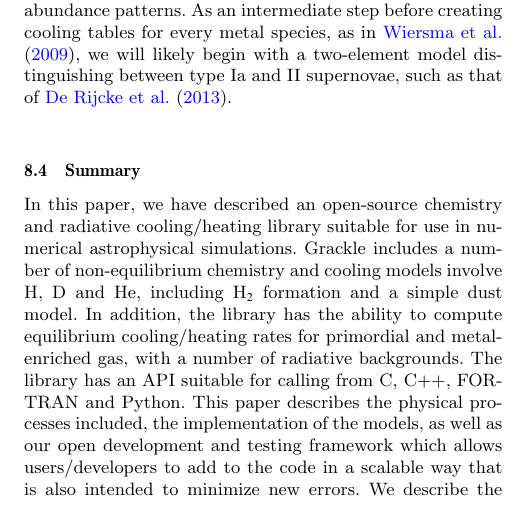
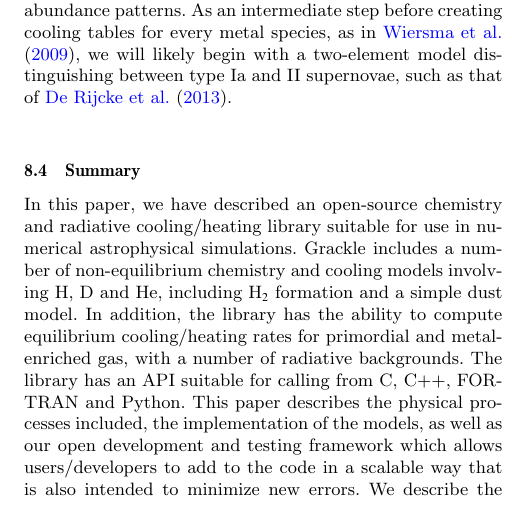
Before and after one commit to grackle-project/grackle-paper, a LaTeX paper (ms.tex, which reads summary.tex): part of one column of page 17 of 19, cut so that both start at the same text. Compiled offline with pdfLaTeX; a LaTeX package or settings file that is missing is left out.

Commit message:
Fix typo

```diff
--- a/summary.tex
+++ b/summary.tex
@@ -140,7 +140,7 @@ Ia and II supernovae, such as that of \citet{2013MNRAS.433.3005D}.
 In this paper, we have described an open-source chemistry and
 radiative cooling/heating library suitable for use in numerical
 astrophysical simulations.  Grackle includes a number of
-non-equilibrium chemistry and cooling models involve H, D and He,
+non-equilibrium chemistry and cooling models involving H, D and He,
 including H$_2$ formation and a simple dust model.  In addition, the
 library has the ability to compute equilibrium cooling/heating rates
 for primordial and metal-enriched gas, with a number of radiative
```
